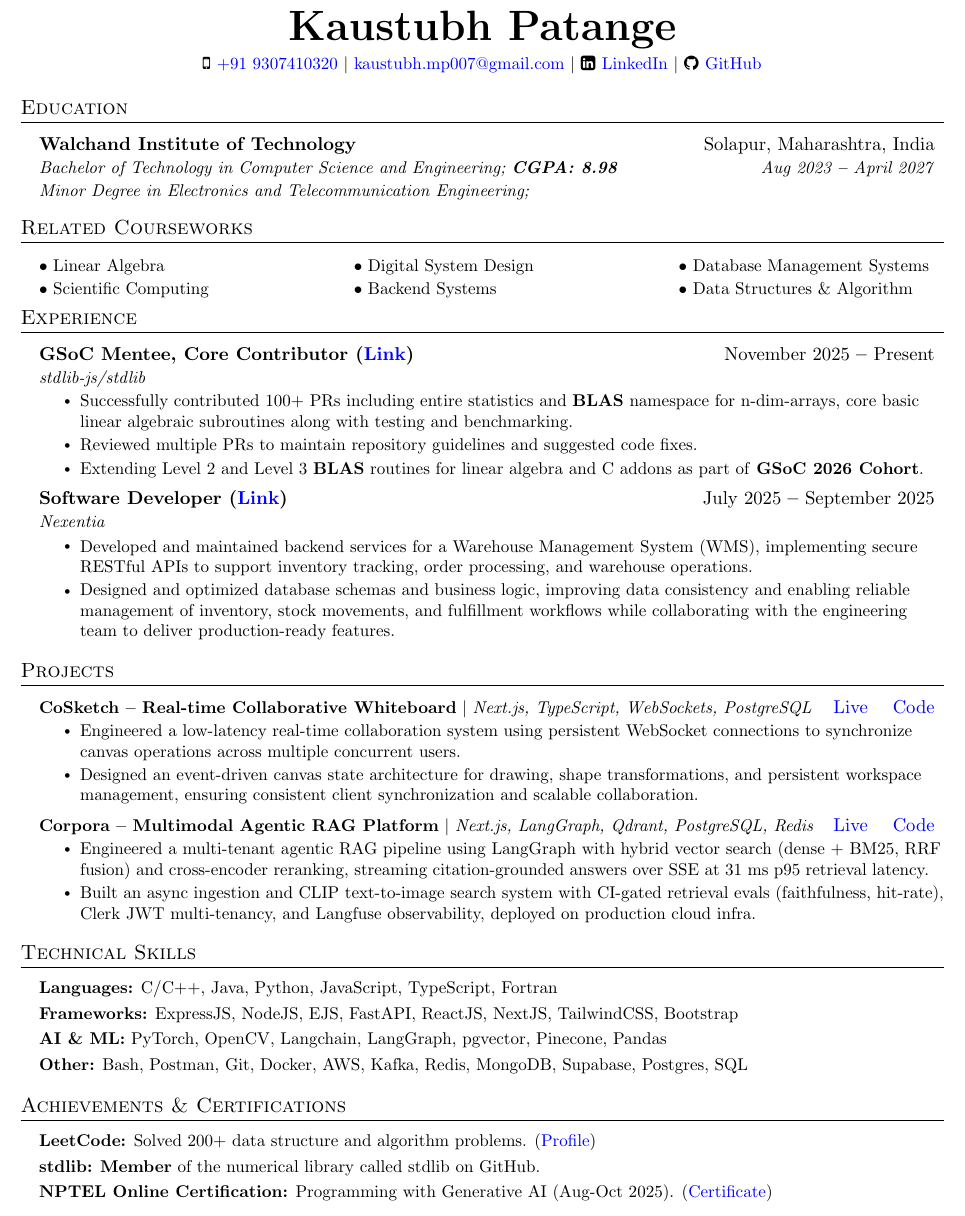
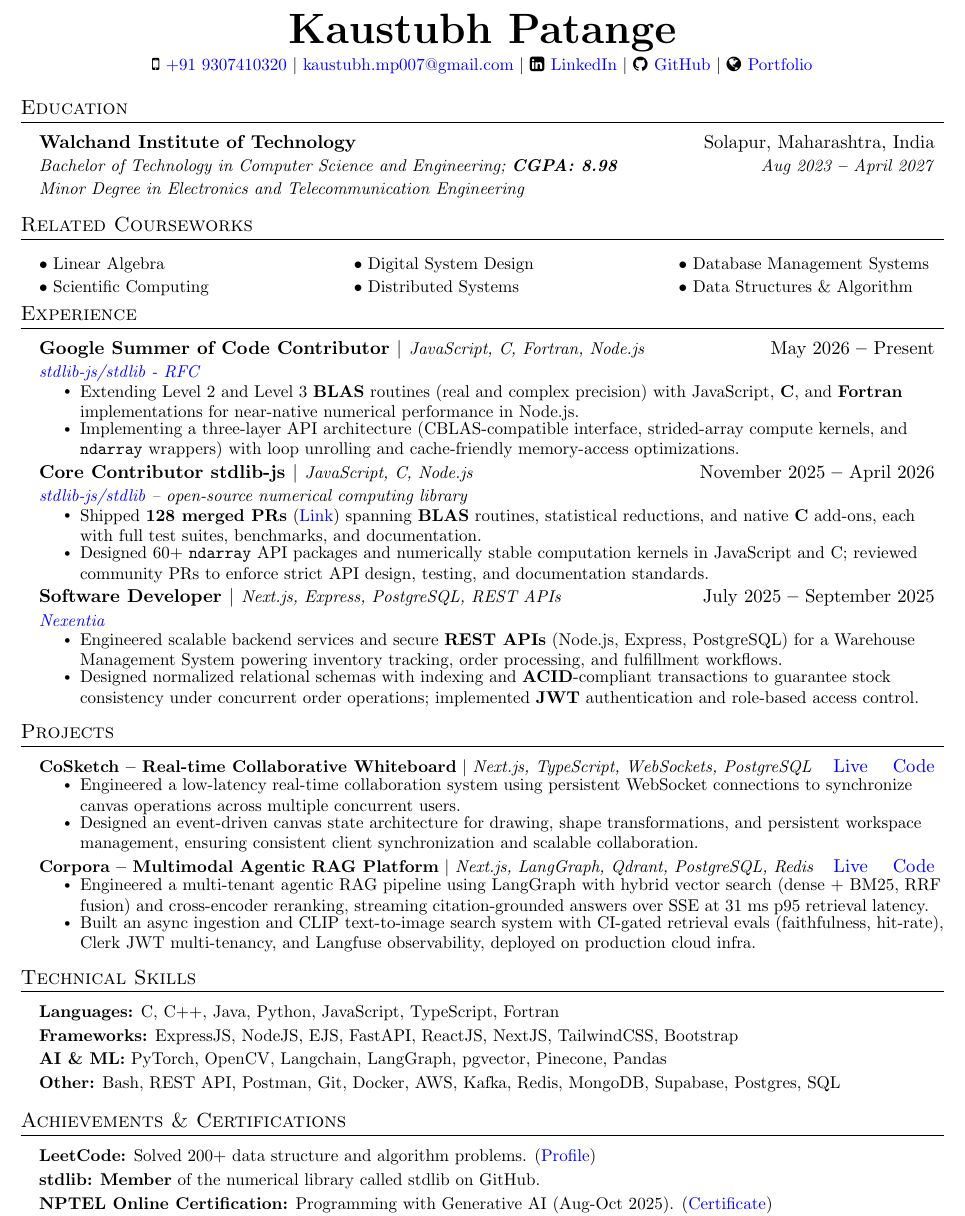
Before and after one commit to MeKaustubh07/Portfolio, a LaTeX CV (Resume.tex): part of the page, cut so that both start at the same text. Compiled offline with pdfLaTeX.

Commit message:
feat: sync site and resume PDF with updated Resume.tex
- split stdlib experience into GSoC 2026 and Core Contributor entries
- update Nexentia bullets, coursework, and skills to match resume
- fix duplicate React key on experience cards sharing company name
- rebuild public/resume.pdf from latest Resume.tex

```diff
--- a/Resume.tex
+++ b/Resume.tex
@@ -120,7 +120,7 @@
 
 \newcommand{\resumeSubHeadingListStart}{\begin{itemize}[leftmargin=0.15in, label={}]}
 \newcommand{\resumeSubHeadingListEnd}{\end{itemize}}
-\newcommand{\resumeItemListStart}{\begin{itemize}}
+\newcommand{\resumeItemListStart}{\begin{itemize}[itemsep=0pt, parsep=0pt, topsep=2pt]}
 \newcommand{\resumeItemListEnd}{\end{itemize}\vspace{-5pt}}
 
 %-------------------------------------------
@@ -132,7 +132,7 @@
 %---------- HEADING ----------
 
 \begin{center}
-    \textbf{\Huge \scshape Kaustubh Patange} \\ \vspace{3pt}
+    \textbf{\Huge \scshape Kaustubh Patange} \\ \vspace{2pt}
     \small
     \faMobile \hspace{.5pt} \href{tel:9307410320}{+91 9307410320}
     $|$
@@ -141,8 +141,8 @@
     \faLinkedinSquare \hspace{.5pt} \href{https://www.linkedin.com/in/kaustubh-patange-b12835291/}{LinkedIn}
     $|$
     \faGithub \hspace{.5pt} \href{https://github.com/MeKaustubh07}{GitHub}
-    % $|$
-    % \faGlobe \hspace{.5pt} \href{https://arasgungore.github.io}{Portfolio}
+    $|$
+    \faGlobe \hspace{.5pt} \href{https://portfolio-five-rho-8ilihz2127.vercel.app}{Portfolio}
     % $|$
     % \faMapMarker \hspace{.5pt} \href{https://www.google.com/maps/place/Bogazici+University+North+Campus/@41.0863067,29.0441352,15z/data=!4m5!3m4!1s0x0:0x9d2497b07c8edb2f!8m2!3d41.0863067!4d29.0441352}{Istanbul, Turkey}
 \end{center}
@@ -152,7 +152,7 @@
 %----------- EDUCATION -----------
 
 \section{Education}
-  \vspace{3pt}
+  \vspace{2pt}
   \resumeSubHeadingListStart
 
     \resumeEducationHeading
@@ -179,7 +179,7 @@
   \resumeSubHeadingListStart
     \item{\begin{tabular*}{0.97\textwidth}{l@{\extracolsep{\fill}}l@{\extracolsep{\fill}}l}
       \small{$\bullet$ Linear Algebra} & \small{$\bullet$ Digital System Design} & \small{$\bullet$ Database Management Systems } \\
-      \small{$\bullet$ Scientific Computing} & \small{$\bullet$ Backend Systems} & \small{$\bullet$ Data Structures \& Algorithm } \\
+      \small{$\bullet$ Scientific Computing} & \small{$\bullet$ Distributed Systems} & \small{$\bullet$ Data Structures \& Algorithm } \\
     \end{tabular*}}\vspace{-10pt}
   \resumeSubHeadingListEnd
 
@@ -188,24 +188,31 @@
 %----------- EXPERIENCE -----------
 
 \section{Experience}
-  \vspace{3pt}
+  \vspace{2pt}
   \resumeSubHeadingListStart
 
     \resumeSubheading
-      {GSoC Mentee, Core Contributor (\href{https://github.com/stdlib-js/stdlib}{Link})}{November 2025 \textbf{--} Present}
-      {stdlib-js/stdlib}{}
+      {Google Summer of Code Contributor $|$ {\normalfont\small\emph{JavaScript, C, Fortran, Node.js}}}{May 2026 \textbf{--} Present}
+      {\href{https://github.com/stdlib-js/google-summer-of-code/issues/205}{stdlib-js/stdlib - RFC}}{}
         \resumeItemListStart
-            \resumeItem{Successfully contributed 100+ PRs including entire statistics and \textbf{BLAS} namespace for n-dim-arrays, core basic linear algebraic subroutines along with testing and benchmarking.}
-            \resumeItem{Reviewed multiple PRs to maintain repository guidelines and suggested code fixes.}
-            \resumeItem{Extending Level 2 and Level 3 \textbf{BLAS} routines for linear algebra and C addons as part of \textbf{GSoC 2026 Cohort}.}
+            \resumeItem{Extending Level 2 and Level 3 \textbf{BLAS} routines (real and complex precision) with JavaScript, \textbf{C}, and \textbf{Fortran} implementations for near-native numerical performance in Node.js.}
+            \resumeItem{Implementing a three-layer API architecture (CBLAS-compatible interface, strided-array compute kernels, and \texttt{ndarray} wrappers) with loop unrolling and cache-friendly memory-access optimizations.}
         \resumeItemListEnd
 
     \resumeSubheading
-      {Software Developer (\href{https://www.linkedin.com/company/nexentia-in/posts/?feedView=all}{Link})}{July 2025 \textbf{--} September 2025}
-      {Nexentia}{}
+      {Core Contributor stdlib-js $|$ {\normalfont\small\emph{JavaScript, C, Node.js}}}{November 2025 \textbf{--} April 2026}
+      {\href{https://github.com/stdlib-js/stdlib}{stdlib-js/stdlib} -- open-source numerical computing library}{}
         \resumeItemListStart
-            \resumeItem{Developed and maintained backend services for a Warehouse Management System (WMS), implementing secure RESTful APIs to support inventory tracking, order processing, and warehouse operations.}
-            \resumeItem{Designed and optimized database schemas and business logic, improving data consistency and enabling reliable management of inventory, stock movements, and fulfillment workflows while collaborating with the engineering team to deliver production-ready features.}
+            \resumeItem{Shipped \textbf{128 merged PRs} (\href{https://github.com/stdlib-js/stdlib/pulls?q=is\%3Apr+author\%3AMeKaustubh07+is\%3Amerged}{Link}) spanning \textbf{BLAS} routines, statistical reductions, and native \textbf{C} add-ons, each with full test suites, benchmarks, and documentation.}
+            \resumeItem{Designed 60+ \texttt{ndarray} API packages and numerically stable computation kernels in JavaScript and C; reviewed community PRs to enforce strict API design, testing, and documentation standards.}
+        \resumeItemListEnd
+
+    \resumeSubheading
+      {Software Developer $|$ {\normalfont\small\emph{Next.js, Express, PostgreSQL, REST APIs}}}{July 2025 \textbf{--} September 2025}
+      {\href{https://www.linkedin.com/company/nexentia-in/posts/?feedView=all}{Nexentia}}{}
+        \resumeItemListStart
+            \resumeItem{Engineered scalable backend services and secure \textbf{REST APIs} (Node.js, Express, PostgreSQL) for a Warehouse Management System powering inventory tracking, order processing, and fulfillment workflows.}
+            \resumeItem{Designed normalized relational schemas with indexing and \textbf{ACID}-compliant transactions to guarantee stock consistency under concurrent order operations; implemented \textbf{JWT} authentication and role-based access control.}
         \resumeItemListEnd
 
   \resumeSubHeadingListEnd
@@ -215,7 +222,7 @@
 %----------- PROJECTS -----------
 
 \section{Projects}
-    \vspace{3pt}
+  \vspace{2pt}
     \resumeSubHeadingListStart
 
       \resumeProjectHeading
@@ -242,13 +249,13 @@
   \resumeSubHeadingListStart
     \small{\item{
 
-        \textbf{Languages:}{ C/C++, Java, Python, JavaScript, TypeScript, Fortran} \\ \vspace{3pt}
+        \textbf{Languages:}{ C, C++, Java, Python, JavaScript, TypeScript, Fortran} \\ \vspace{2pt}
 
-        \textbf{Frameworks:}{ ExpressJS, NodeJS, EJS, FastAPI, ReactJS, NextJS, TailwindCSS, Bootstrap} \\ \vspace{3pt}
+        \textbf{Frameworks:}{ ExpressJS, NodeJS, EJS, FastAPI, ReactJS, NextJS, TailwindCSS, Bootstrap} \\ \vspace{2pt}
 
-        \textbf{AI \& ML:}{ PyTorch, OpenCV, Langchain, LangGraph, pgvector, Pinecone, Pandas} \\ \vspace{3pt}
+        \textbf{AI \& ML:}{ PyTorch, OpenCV, Langchain, LangGraph, pgvector, Pinecone, Pandas} \\ \vspace{2pt}
 
-        \textbf{Other:}{ Bash, Postman, Git, Docker, AWS, Kafka, Redis, MongoDB, Supabase, Postgres, SQL} \\ \vspace{3pt}
+        \textbf{Other:}{ Bash, REST API, Postman, Git, Docker, AWS, Kafka, Redis, MongoDB, Supabase, Postgres, SQL} \\ \vspace{1pt}
 
     }}
   \resumeSubHeadingListEnd
@@ -261,11 +268,11 @@
   \vspace{2pt}
   \resumeSubHeadingListStart
     \small{\item{
-        \textbf{LeetCode:}{ Solved 200+ data structure and algorithm problems. (\href{https://leetcode.com/u/kaustubh007/}{Profile})} \\ \vspace{3pt}
+        \textbf{LeetCode:}{ Solved 200+ data structure and algorithm problems. (\href{https://leetcode.com/u/kaustubh007/}{Profile})} \\ \vspace{2pt}
 
-        \textbf{stdlib:}{ \textbf{Member} of the numerical library called stdlib on GitHub.} \\ \vspace{3pt}
+        \textbf{stdlib:}{ \textbf{Member} of the numerical library called stdlib on GitHub.} \\ \vspace{2pt}
 
-        \textbf{NPTEL Online Certification:}{ Programming with Generative AI (Aug-Oct 2025). (\href{https://drive.google.com/file/d/1-zN8Gxmnq5S4PSVZPvqMEsFZuBSUXPpA/view?usp=sharing}{Certificate})} \\ \vspace{3pt}
+        \textbf{NPTEL Online Certification:}{ Programming with Generative AI (Aug-Oct 2025). (\href{https://drive.google.com/file/d/1-zN8Gxmnq5S4PSVZPvqMEsFZuBSUXPpA/view?usp=sharing}{Certificate})} \\ \vspace{2pt}
 
         \textbf{Infosys Springboard:}{ Agile Scrum Certification (May 2026). (\href{https://drive.google.com/file/d/1Ts5yiCCfG0jg3e6VYl33A_S_wrl5y6V4/view?usp=sharing}{Certificate})}
     }}
```
Also changed, not shown: Resume.tex (2 more changed lines), 3 other files.
